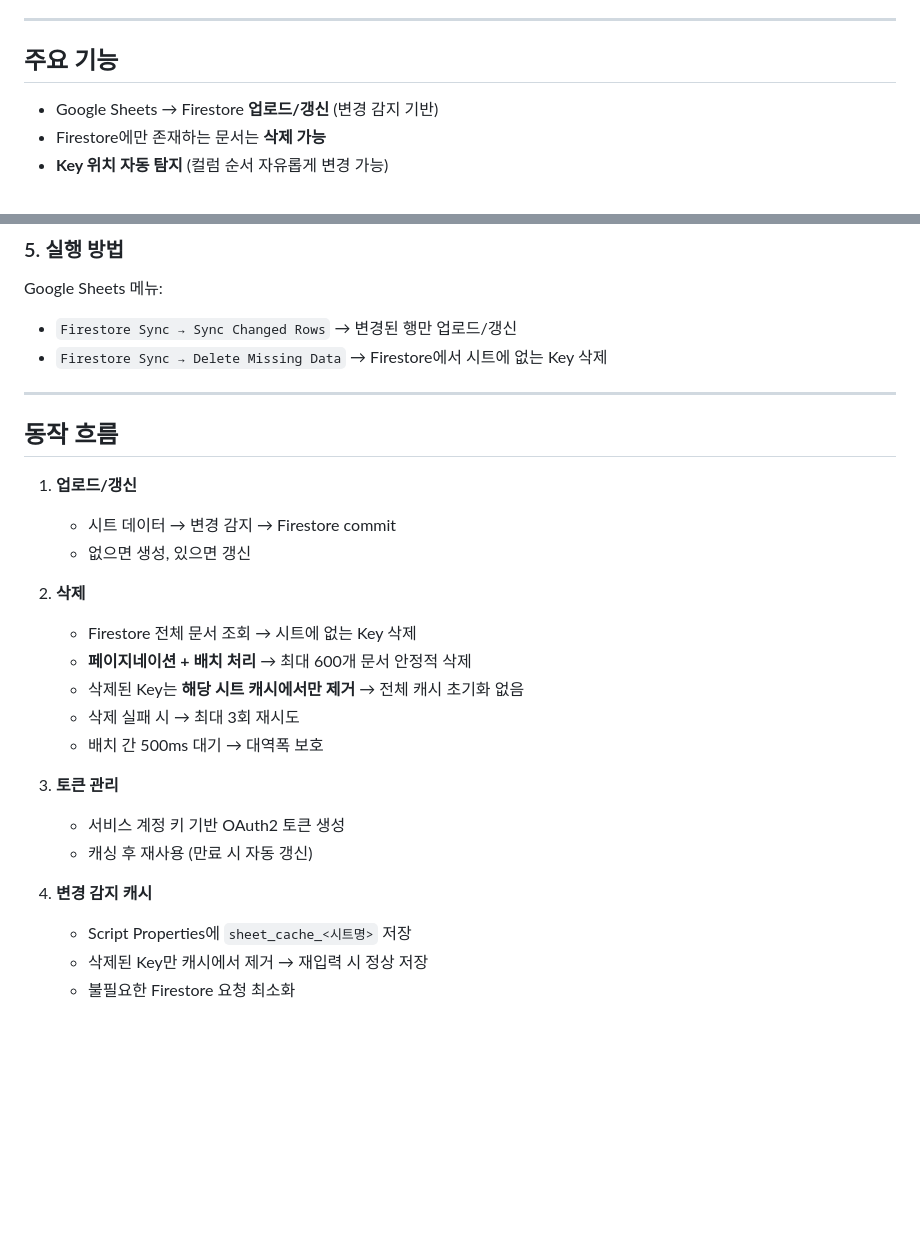
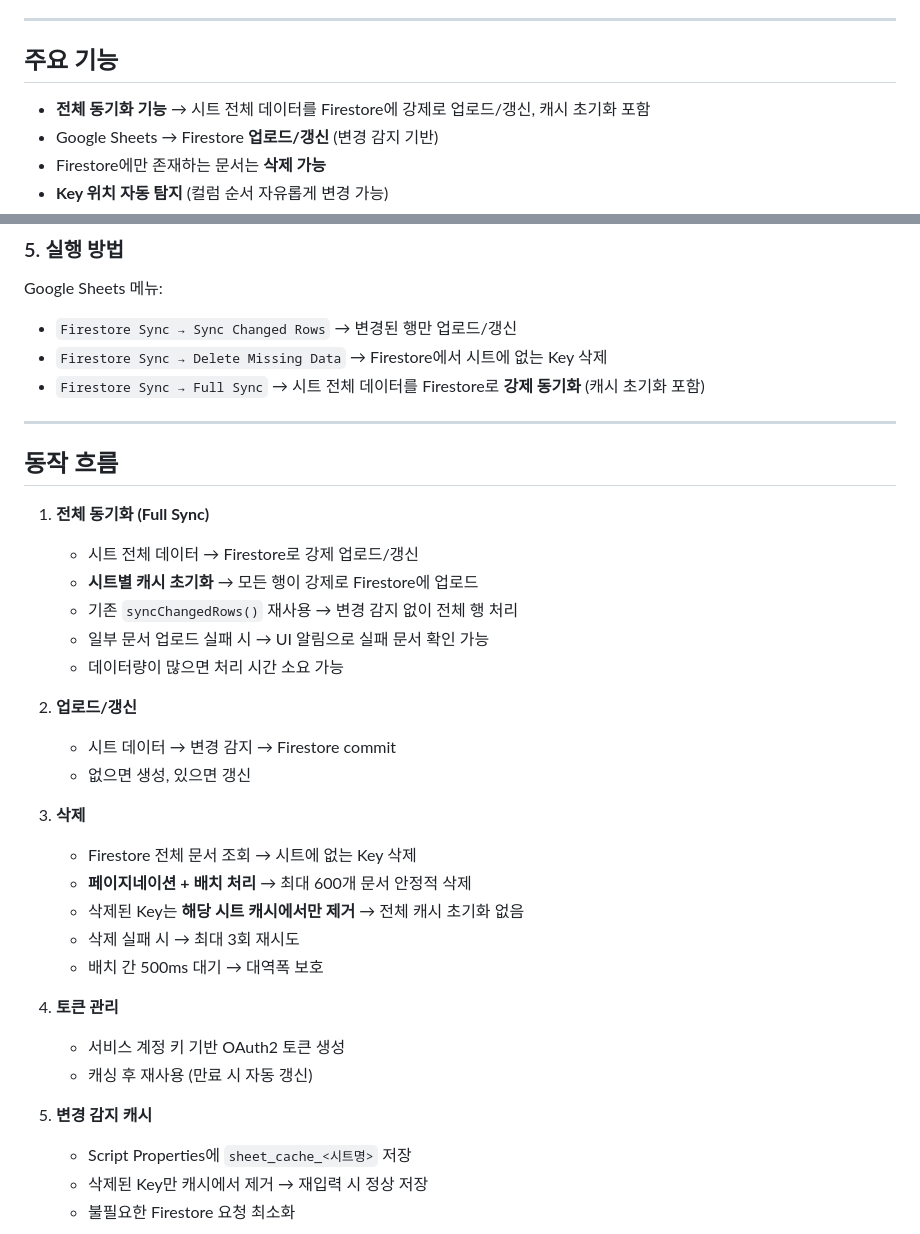
Before and after one commit to KIHYUN940/multilingual-data-sync, a Markdown page: README.md, 2 parts joined by grey strips. Drawn GitHub-style; blank space fills up the shorter version.

```diff
--- a/README.md
+++ b/README.md
@@ -7,6 +7,7 @@
 ---
 
 ## 주요 기능
+- **전체 동기화 기능** → 시트 전체 데이터를 Firestore에 강제로 업로드/갱신, 캐시 초기화 포함
 - Google Sheets → Firestore **업로드/갱신** (변경 감지 기반)
 - Firestore에만 존재하는 문서는 **삭제 가능**
 - **Key 위치 자동 탐지** (컬럼 순서 자유롭게 변경 가능)
@@ -83,26 +84,34 @@ Google Sheets 메뉴:
 
 - `Firestore Sync → Sync Changed Rows` → 변경된 행만 업로드/갱신
 - `Firestore Sync → Delete Missing Data` → Firestore에서 시트에 없는 Key 삭제
+- `Firestore Sync → Full Sync` → 시트 전체 데이터를 Firestore로 **강제 동기화** (캐시 초기화 포함)
 
 ---
 
 ## 동작 흐름
-1. **업로드/갱신**
+1. **전체 동기화 (Full Sync)**
+   - 시트 전체 데이터 → Firestore로 강제 업로드/갱신
+   - **시트별 캐시 초기화** → 모든 행이 강제로 Firestore에 업로드
+   - 기존 `syncChangedRows()` 재사용 → 변경 감지 없이 전체 행 처리
+   - 일부 문서 업로드 실패 시 → UI 알림으로 실패 문서 확인 가능
+   - 데이터량이 많으면 처리 시간 소요 가능
+
+2. **업로드/갱신**
    - 시트 데이터 → 변경 감지 → Firestore commit
    - 없으면 생성, 있으면 갱신
 
-2. **삭제**
+3. **삭제**
    - Firestore 전체 문서 조회 → 시트에 없는 Key 삭제
    - **페이지네이션 + 배치 처리** → 최대 600개 문서 안정적 삭제
    - 삭제된 Key는 **해당 시트 캐시에서만 제거** → 전체 캐시 초기화 없음
    - 삭제 실패 시 → 최대 3회 재시도
    - 배치 간 500ms 대기 → 대역폭 보호
 
-3. **토큰 관리**
+4. **토큰 관리**
    - 서비스 계정 키 기반 OAuth2 토큰 생성
    - 캐싱 후 재사용 (만료 시 자동 갱신)
 
-4. **변경 감지 캐시**
+5. **변경 감지 캐시**
    - Script Properties에 `sheet_cache_<시트명>` 저장
    - 삭제된 Key만 캐시에서 제거 → 재입력 시 정상 저장
    - 불필요한 Firestore 요청 최소화
```
